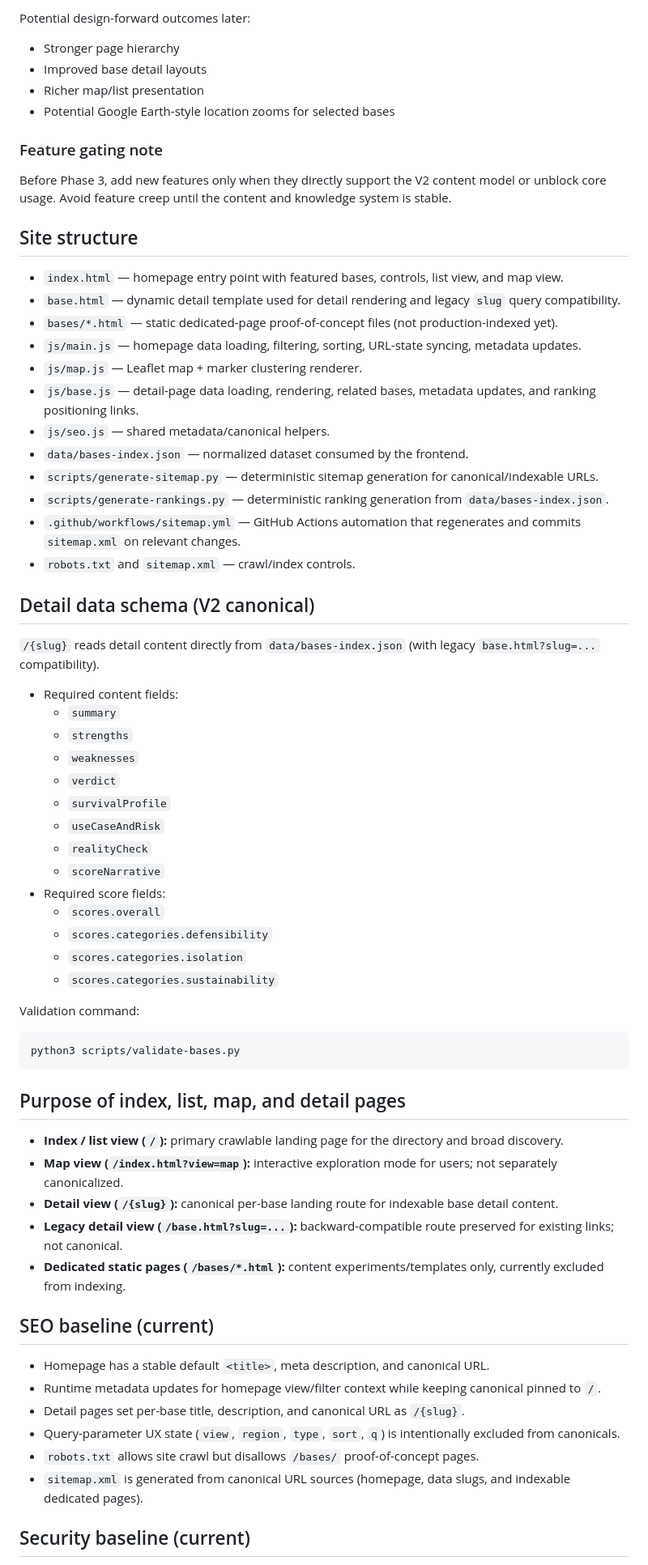
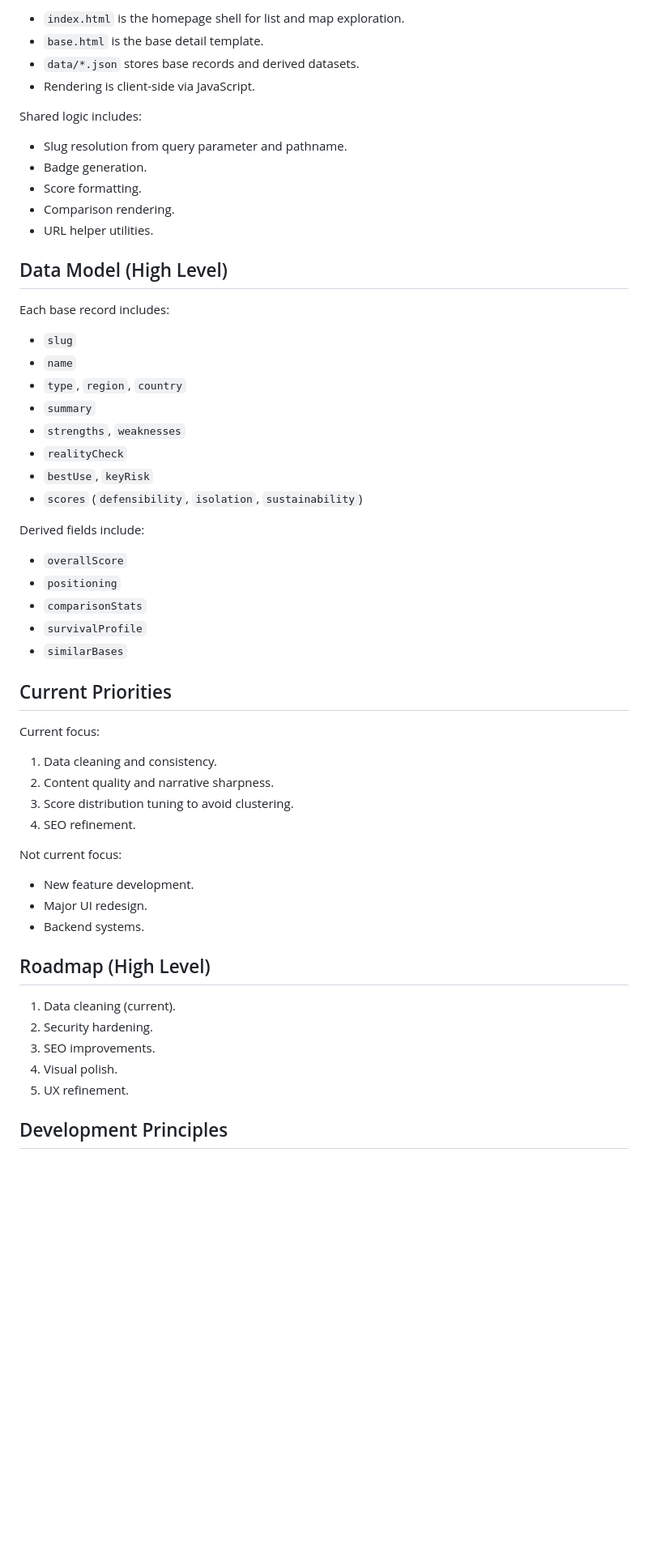
Before and after one commit to csgdavidson/zombiebases, a Markdown page: README.md, the part around one of its changes. Shown at 81% size. Drawn GitHub-style; blank space fills up the shorter version.

````diff
--- a/README.md
+++ b/README.md
@@ -67,71 +71,60 @@ Apply the visual design framework only after Phases 1 and 2 are complete so desi
 
-Potential design-forward outcomes later:
+- `index.html` is the homepage shell for list and map exploration.
+- `base.html` is the base detail template.
+- `data/*.json` stores base records and derived datasets.
+- Rendering is client-side via JavaScript.
 
-- Stronger page hierarchy
-- Improved base detail layouts
-- Richer map/list presentation
-- Potential Google Earth-style location zooms for selected bases
+Shared logic includes:
 
-### Feature gating note
+- Slug resolution from query parameter and pathname.
+- Badge generation.
+- Score formatting.
+- Comparison rendering.
+- URL helper utilities.
 
-Before Phase 3, add new features only when they directly support the V2 content model or unblock core usage. Avoid feature creep until the content and knowledge system is stable.
+## Data Model (High Level)
 
-## Site structure
+Each base record includes:
 
-- `index.html` — homepage entry point with featured bases, controls, list view, and map view.
-- `base.html` — dynamic detail template used for detail rendering and legacy `slug` query compatibility.
-- `bases/*.html` — static dedicated-page proof-of-concept files (not production-indexed yet).
-- `js/main.js` — homepage data loading, filtering, sorting, URL-state syncing, metadata updates.
-- `js/map.js` — Leaflet map + marker clustering renderer.
-- `js/base.js` — detail-page data loading, rendering, related bases, metadata updates, and ranking positioning links.
-- `js/seo.js` — shared metadata/canonical helpers.
-- `data/bases-index.json` — normalized dataset consumed by the frontend.
-- `scripts/generate-sitemap.py` — deterministic sitemap generation for canonical/indexable URLs.
-- `scripts/generate-rankings.py` — deterministic ranking generation from `data/bases-index.json`.
-- `.github/workflows/sitemap.yml` — GitHub Actions automation that regenerates and commits `sitemap.xml` on relevant changes.
-- `robots.txt` and `sitemap.xml` — crawl/index controls.
+- `slug`
+- `name`
+- `type`, `region`, `country`
+- `summary`
+- `strengths`, `weaknesses`
+- `realityCheck`
+- `bestUse`, `keyRisk`
+- `scores` (`defensibility`, `isolation`, `sustainability`)
 
-## Detail data schema (V2 canonical)
+Derived fields include:
 
-`/{slug}` reads detail content directly from `data/bases-index.json` (with legacy `base.html?slug=...` compatibility).
+- `overallScore`
+- `positioning`
+- `comparisonStats`
+- `survivalProfile`
+- `similarBases`
 
-- Required content fields:
-  - `summary`
-  - `strengths`
-  - `weaknesses`
-  - `verdict`
-  - `survivalProfile`
-  - `useCaseAndRisk`
-  - `realityCheck`
-  - `scoreNarrative`
-- Required score fields:
-  - `scores.overall`
-  - `scores.categories.defensibility`
-  - `scores.categories.isolation`
-  - `scores.categories.sustainability`
+## Current Priorities
 
-Validation command:
+Current focus:
 
-```bash
-python3 scripts/validate-bases.py
-```
+1. Data cleaning and consistency.
+2. Content quality and narrative sharpness.
+3. Score distribution tuning to avoid clustering.
+4. SEO refinement.
 
-## Purpose of index, list, map, and detail pages
+Not current focus:
 
-- **Index / list view (`/`):** primary crawlable landing page for the directory and broad discovery.
-- **Map view (`/index.html?view=map`):** interactive exploration mode for users; not separately canonicalized.
-- **Detail view (`/{slug}`):** canonical per-base landing route for indexable base detail content.
-- **Legacy detail view (`/base.html?slug=...`):** backward-compatible route preserved for existing links; not canonical.
-- **Dedicated static pages (`/bases/*.html`):** content experiments/templates only, currently excluded from indexing.
+- New feature development.
+- Major UI redesign.
+- Backend systems.
 
-## SEO baseline (current)
+## Roadmap (High Level)
 
-- Homepage has a stable default `<title>`, meta description, and canonical URL.
-- Runtime metadata updates for homepage view/filter context while keeping canonical pinned to `/`.
-- Detail pages set per-base title, description, and canonical URL as `/{slug}`.
-- Query-parameter UX state (`view`, `region`, `type`, `sort`, `q`) is intentionally excluded from canonicals.
-- `robots.txt` allows site crawl but disallows `/bases/` proof-of-concept pages.
-- `sitemap.xml` is generated from canonical URL sources (homepage, data slugs, and indexable dedicated pages).
+1. Data cleaning (current).
+2. Security hardening.
+3. SEO improvements.
+4. Visual polish.
+5. UX refinement.
 
-## Security baseline (current)
+## Development Principles
 
````
Also changed, not shown: other parts of README.md (+67 -108 lines).
